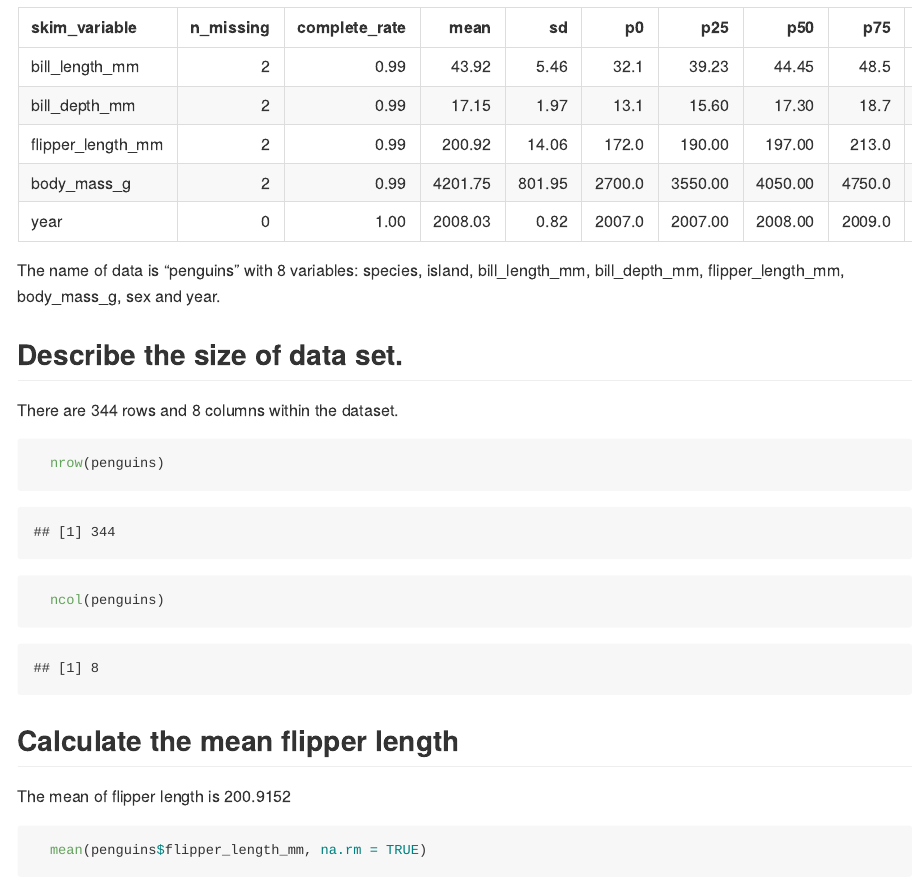
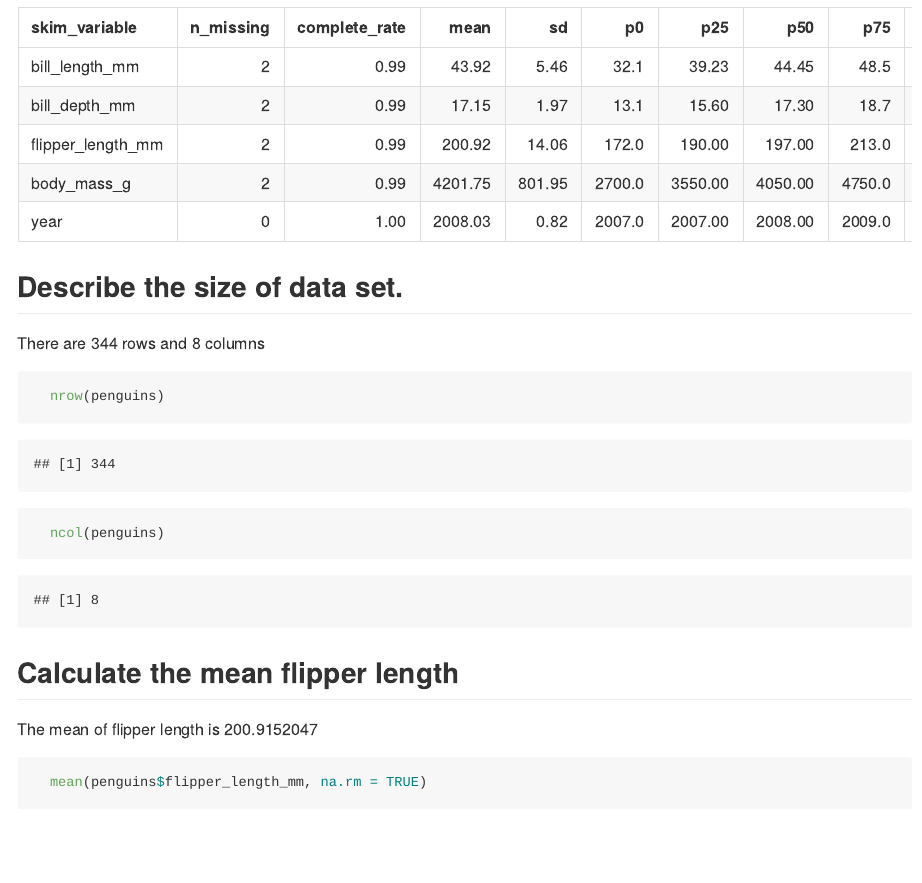
Before and after one commit to WenyuZhang77/p8105_hw1_WZ2591, an R Markdown document (p8105_hw1_WZ2591.Rmd): the page in a window 1100 px wide, from 3890 px down. The pictures show the output file p8105_hw1_WZ2591.md that the author committed with the source, drawn offline in the style of GitHub; long lines of code are wrapped.

Commit message:
describe mean, row and columns with inline code

````diff
--- a/p8105_hw1_WZ2591.Rmd
+++ b/p8105_hw1_WZ2591.Rmd
@@ -65,18 +65,15 @@ Logical vectors "FALSE" and "TRUE" are turned into 0 and 1, respectively. Charac
 ## Describe the data in this dataset, including names / values of important variables
 
 The name of data is "penguins" with 8 variables: species, island, bill_length_mm, bill_depth_mm, flipper_length_mm, body_mass_g, sex and year.
-
-
 ```{r}
   data("penguins", package = "palmerpenguins")
   names(penguins)
   skimr::skim(penguins)
 ```
-The name of data is "penguins" with 8 variables: species, island, bill_length_mm, bill_depth_mm, flipper_length_mm, body_mass_g, sex and year.
 
 ## Describe the size of data set.
 
-There are 344 rows and 8 columns within the dataset.
+There are `r nrow(penguins)` rows and `r ncol(penguins)` columns
 ```{r}
   nrow(penguins)
   ncol(penguins)
@@ -84,7 +81,7 @@ There are 344 rows and 8 columns within the dataset.
 
 ## Calculate the mean flipper length
 
-The mean of flipper length is 200.9152
+The mean of flipper length is `r mean(penguins$flipper_length_mm, na.rm = TRUE)`
 ```{r}
   mean(penguins$flipper_length_mm, na.rm = TRUE)
 ```
````
Also changed, not shown: p8105_hw1_WZ2591.md.
